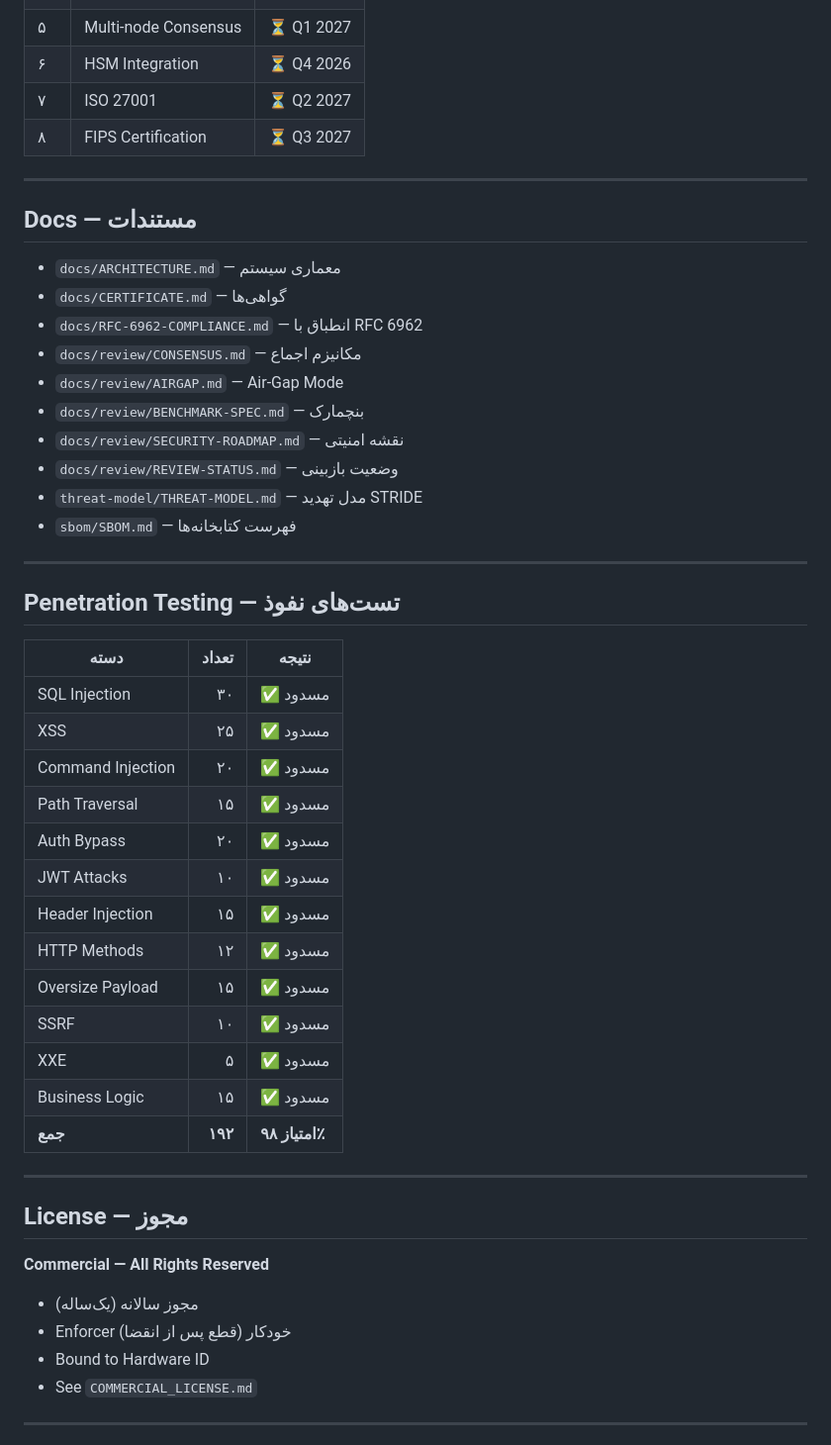
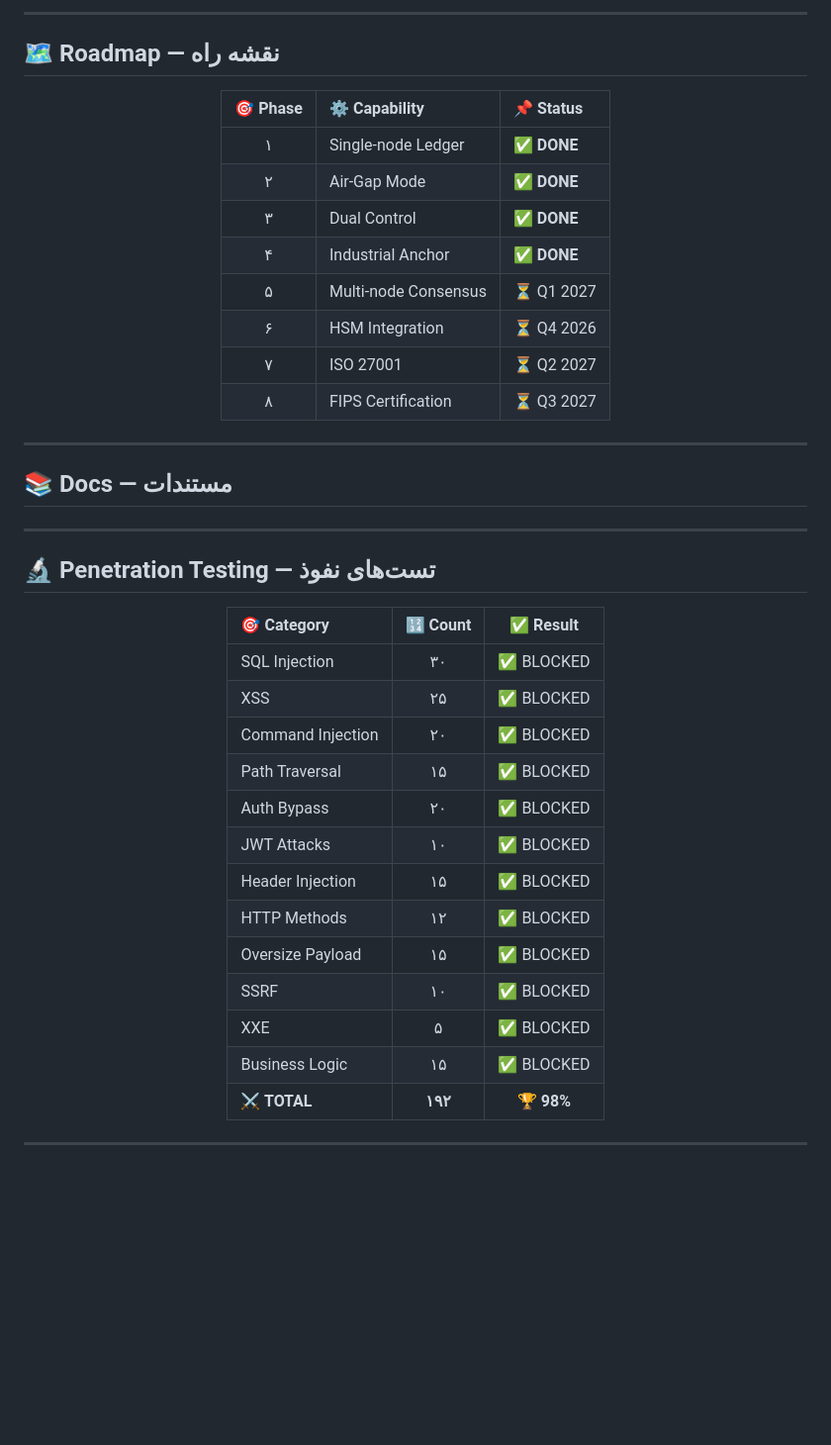
Before and after one commit to beaconchain-horizon/beaconchain-horizon, a Markdown page: README.md, the part around one of its changes. Shown at 99% size. Drawn GitHub-style; blank space fills up the shorter version.

```diff
--- a/README.md
+++ b/README.md
@@ -154,50 +161,47 @@ Horizon Core یک پلتفرم بلاکچین سازمانی است که همز
+</div>
+
+---
+
+## 🗺️ Roadmap — نقشه راه
+
+<div align="center">
+
+| 🎯 Phase | ⚙️ Capability | 📌 Status |
+|:---:|:---|:---|
+| ۱ | Single-node Ledger | ✅ **DONE** |
+| ۲ | Air-Gap Mode | ✅ **DONE** |
+| ۳ | Dual Control | ✅ **DONE** |
+| ۴ | Industrial Anchor | ✅ **DONE** |
 | ۵ | Multi-node Consensus | ⏳ Q1 2027 |
 | ۶ | HSM Integration | ⏳ Q4 2026 |
 | ۷ | ISO 27001 | ⏳ Q2 2027 |
 | ۸ | FIPS Certification | ⏳ Q3 2027 |
 
----
-
-## Docs — مستندات
-
-- `docs/ARCHITECTURE.md` — معماری سیستم
-- `docs/CERTIFICATE.md` — گواهی‌ها
-- `docs/RFC-6962-COMPLIANCE.md` — انطباق با RFC 6962
-- `docs/review/CONSENSUS.md` — مکانیزم اجماع
-- `docs/review/AIRGAP.md` — Air-Gap Mode
-- `docs/review/BENCHMARK-SPEC.md` — بنچمارک
-- `docs/review/SECURITY-ROADMAP.md` — نقشه امنیتی
-- `docs/review/REVIEW-STATUS.md` — وضعیت بازبینی
-- `threat-model/THREAT-MODEL.md` — مدل تهدید STRIDE
-- `sbom/SBOM.md` — فهرست کتابخانه‌ها
+</div>
 
 ---
 
-## Penetration Testing — تست‌های نفوذ
-
-| دسته | تعداد | نتیجه |
-|---|---:|---|
-| SQL Injection | ۳۰ | ✅ مسدود |
-| XSS | ۲۵ | ✅ مسدود |
-| Command Injection | ۲۰ | ✅ مسدود |
-| Path Traversal | ۱۵ | ✅ مسدود |
-| Auth Bypass | ۲۰ | ✅ مسدود |
-| JWT Attacks | ۱۰ | ✅ مسدود |
-| Header Injection | ۱۵ | ✅ مسدود |
-| HTTP Methods | ۱۲ | ✅ مسدود |
-| Oversize Payload | ۱۵ | ✅ مسدود |
-| SSRF | ۱۰ | ✅ مسدود |
-| XXE | ۵ | ✅ مسدود |
-| Business Logic | ۱۵ | ✅ مسدود |
-| **جمع** | **۱۹۲** | **امتیاز ۹۸٪** |
+## 📚 Docs — مستندات
 
 ---
 
-## License — مجوز
+## 🔬 Penetration Testing — تست‌های نفوذ
 
-**Commercial — All Rights Reserved**
+<div align="center">
 
-- مجوز سالانه (یک‌ساله)
-- Enforcer خودکار (قطع پس از انقضا)
-- Bound to Hardware ID
-- See `COMMERCIAL_LICENSE.md`
+| 🎯 Category | 🔢 Count | ✅ Result |
+|:---|:---:|:---:|
+| SQL Injection | ۳۰ | ✅ BLOCKED |
+| XSS | ۲۵ | ✅ BLOCKED |
+| Command Injection | ۲۰ | ✅ BLOCKED |
+| Path Traversal | ۱۵ | ✅ BLOCKED |
+| Auth Bypass | ۲۰ | ✅ BLOCKED |
+| JWT Attacks | ۱۰ | ✅ BLOCKED |
+| Header Injection | ۱۵ | ✅ BLOCKED |
+| HTTP Methods | ۱۲ | ✅ BLOCKED |
+| Oversize Payload | ۱۵ | ✅ BLOCKED |
+| SSRF | ۱۰ | ✅ BLOCKED |
+| XXE | ۵ | ✅ BLOCKED |
+| Business Logic | ۱۵ | ✅ BLOCKED |
+| **⚔️ TOTAL** | **۱۹۲** | **🏆 98%** |
+
```
Also changed, not shown: other parts of README.md (+165 -126 lines).
